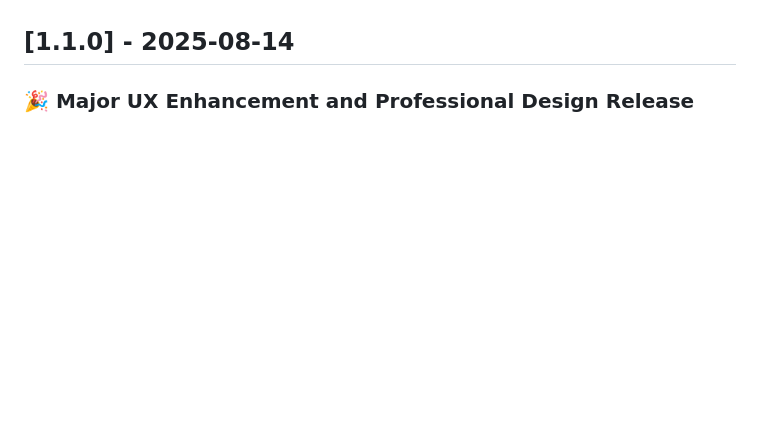
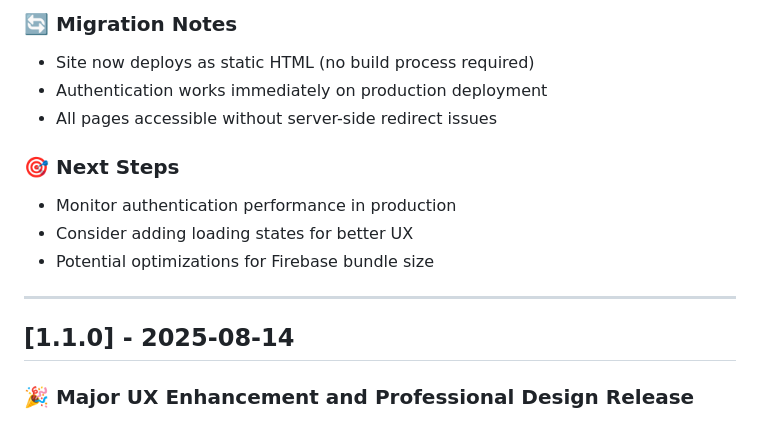
Before and after one commit to JackGH1-dev/property-investment-calculator, a Markdown page: CHANGELOG.md, the part around one of its changes. Drawn GitHub-style; blank space fills up the shorter version.

```diff
--- a/CHANGELOG.md
+++ b/CHANGELOG.md
@@ -7,3 +60,14 @@ and this project adheres to [Semantic Versioning](https://semver.org/spec/v2.0.0
+### 🔄 Migration Notes
+- Site now deploys as static HTML (no build process required)
+- Authentication works immediately on production deployment
+- All pages accessible without server-side redirect issues
+
+### 🎯 Next Steps
+- Monitor authentication performance in production
+- Consider adding loading states for better UX
+- Potential optimizations for Firebase bundle size
+
+---
 
 ## [1.1.0] - 2025-08-14
 
```
Also changed, not shown: other parts of CHANGELOG.md (+53 -0 lines).
